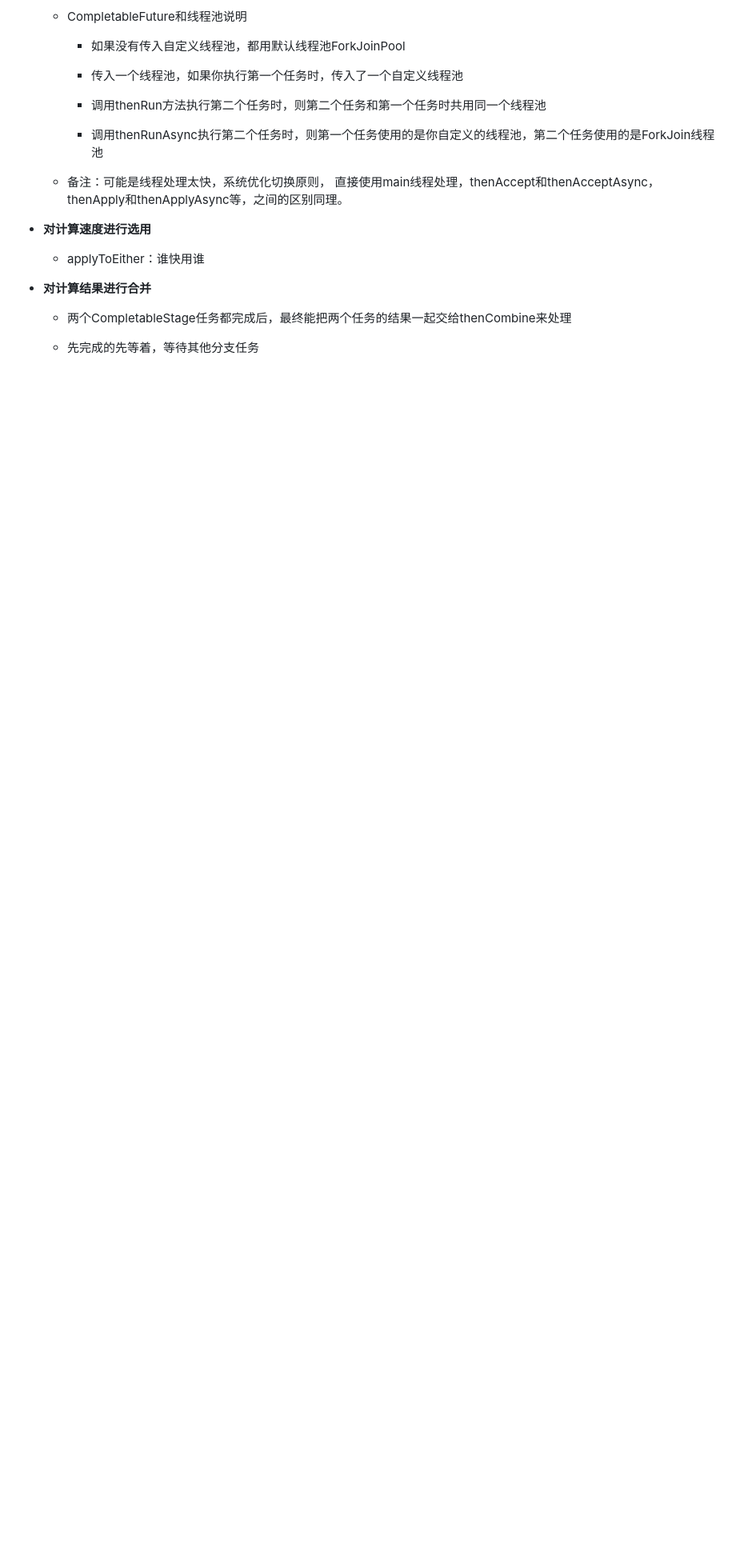
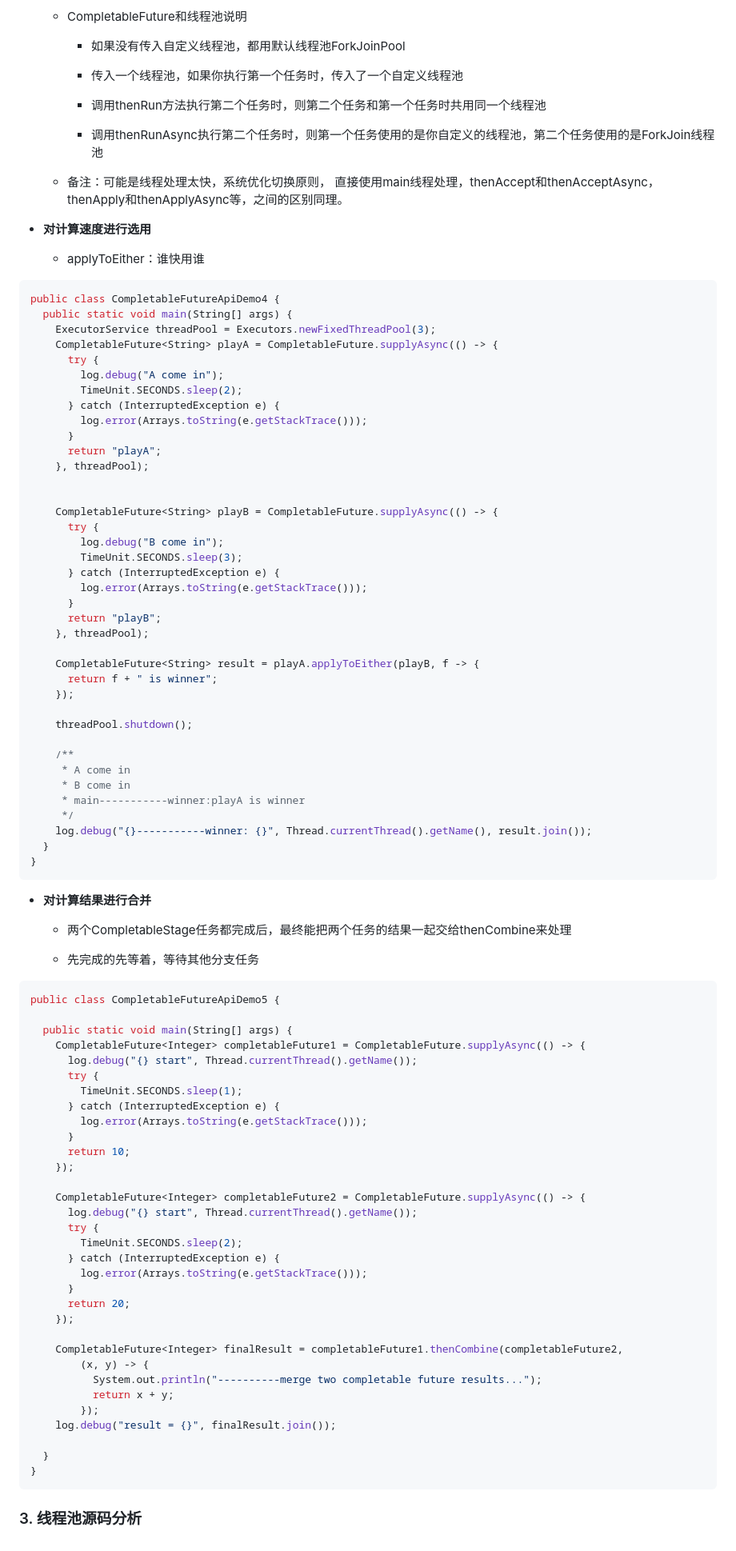
Before and after one commit to guangyongluo/MyDOCS, a Markdown page: java/JUC.md, the part around the change printed below. Shown: that part at 80% size. GitHub-like rendering; blank space fills up the shorter version.

Commit message:
finished completable future learning.

````diff
--- a/java/JUC.md
+++ b/java/JUC.md
@@ -278,8 +350,88 @@ CompletableFuture优点：
 - **对计算速度进行选用**
   - applyToEither：谁快用谁
 
+```java
+public class CompletableFutureApiDemo4 {
+  public static void main(String[] args) {
+    ExecutorService threadPool = Executors.newFixedThreadPool(3);
+    CompletableFuture<String> playA = CompletableFuture.supplyAsync(() -> {
+      try {
+        log.debug("A come in");
+        TimeUnit.SECONDS.sleep(2);
+      } catch (InterruptedException e) {
+        log.error(Arrays.toString(e.getStackTrace()));
+      }
+      return "playA";
+    }, threadPool);
+
+
+    CompletableFuture<String> playB = CompletableFuture.supplyAsync(() -> {
+      try {
+        log.debug("B come in");
+        TimeUnit.SECONDS.sleep(3);
+      } catch (InterruptedException e) {
+        log.error(Arrays.toString(e.getStackTrace()));
+      }
+      return "playB";
+    }, threadPool);
+
+    CompletableFuture<String> result = playA.applyToEither(playB, f -> {
+      return f + " is winner";
+    });
+
+    threadPool.shutdown();
+
+    /**
+     * A come in
+     * B come in
+     * main-----------winner:playA is winner
+     */
+    log.debug("{}-----------winner: {}", Thread.currentThread().getName(), result.join());
+  }
+}
+```
+
+
+
 - **对计算结果进行合并**
 
   - 两个CompletableStage任务都完成后，最终能把两个任务的结果一起交给thenCombine来处理
 
   - 先完成的先等着，等待其他分支任务
+
+```java
+public class CompletableFutureApiDemo5 {
+
+  public static void main(String[] args) {
+    CompletableFuture<Integer> completableFuture1 = CompletableFuture.supplyAsync(() -> {
+      log.debug("{} start", Thread.currentThread().getName());
+      try {
+        TimeUnit.SECONDS.sleep(1);
+      } catch (InterruptedException e) {
+        log.error(Arrays.toString(e.getStackTrace()));
+      }
+      return 10;
+    });
+
+    CompletableFuture<Integer> completableFuture2 = CompletableFuture.supplyAsync(() -> {
+      log.debug("{} start", Thread.currentThread().getName());
+      try {
+        TimeUnit.SECONDS.sleep(2);
+      } catch (InterruptedException e) {
+        log.error(Arrays.toString(e.getStackTrace()));
+      }
+      return 20;
+    });
+
+    CompletableFuture<Integer> finalResult = completableFuture1.thenCombine(completableFuture2,
+        (x, y) -> {
+          System.out.println("----------merge two completable future results...");
+          return x + y;
+        });
+    log.debug("result = {}", finalResult.join());
+
+  }
+}
+```
+
+### 3. 线程池源码分析
````
Also changed, not shown: other parts of java/JUC.md (+72 -0 lines).
